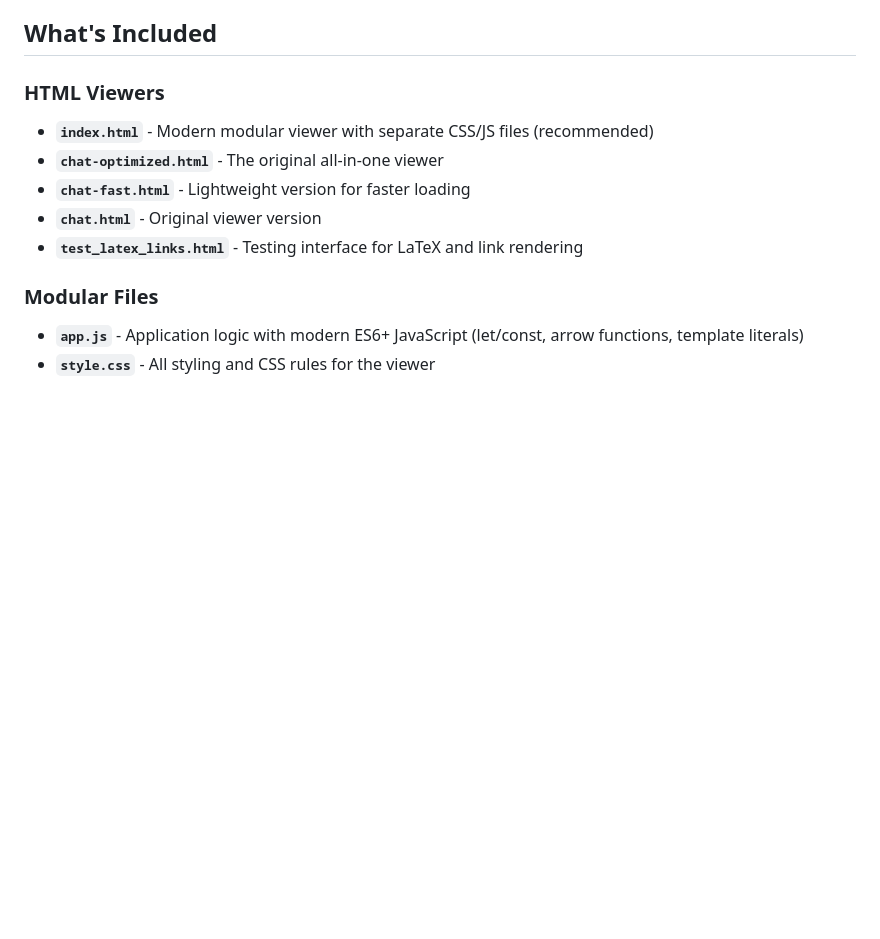
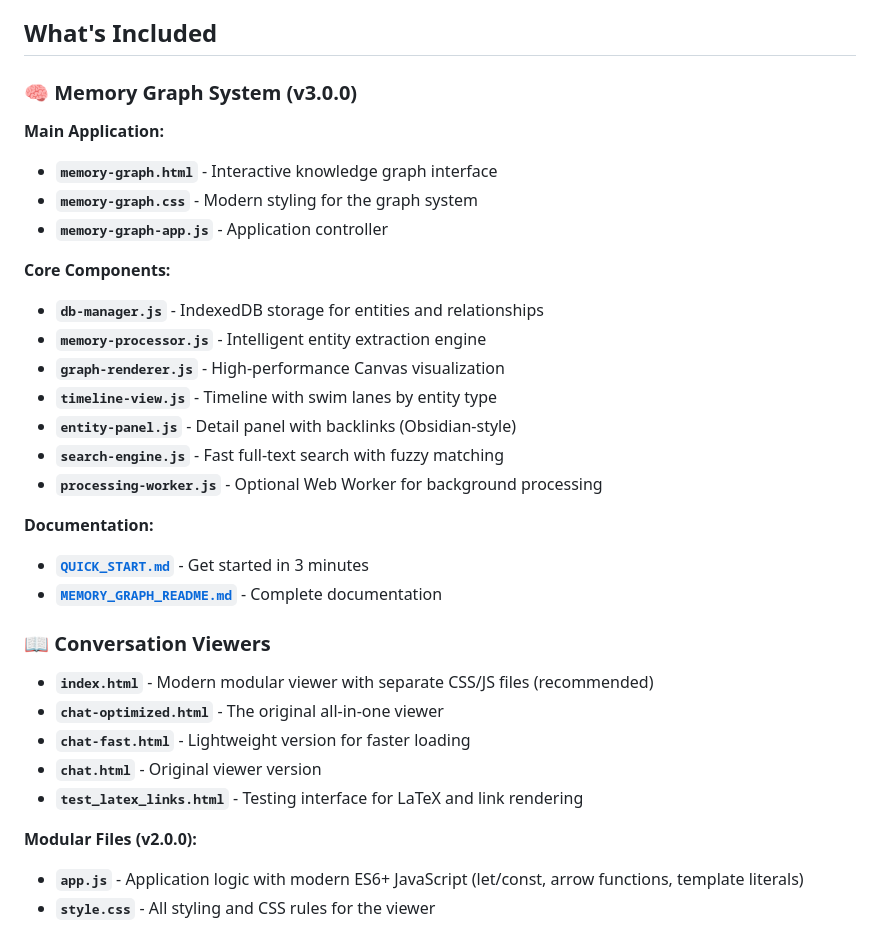
Before and after one commit to thejackluo/memory-vault, a Markdown page: README.md, the part around one of its changes. Rendered like a GitHub page; blank space fills up the shorter version.

```diff
--- a/README.md
+++ b/README.md
@@ -19,7 +47,27 @@ A viewer and archive for ChatGPT conversation exports, providing a beautiful and
 
 ## What's Included
 
-### HTML Viewers
+### 🧠 Memory Graph System (v3.0.0)
+
+**Main Application:**
+- **`memory-graph.html`** - Interactive knowledge graph interface
+- **`memory-graph.css`** - Modern styling for the graph system
+- **`memory-graph-app.js`** - Application controller
+
+**Core Components:**
+- **`db-manager.js`** - IndexedDB storage for entities and relationships
+- **`memory-processor.js`** - Intelligent entity extraction engine
+- **`graph-renderer.js`** - High-performance Canvas visualization
+- **`timeline-view.js`** - Timeline with swim lanes by entity type
+- **`entity-panel.js`** - Detail panel with backlinks (Obsidian-style)
+- **`search-engine.js`** - Fast full-text search with fuzzy matching
+- **`processing-worker.js`** - Optional Web Worker for background processing
+
+**Documentation:**
+- **[`QUICK_START.md`](QUICK_START.md)** - Get started in 3 minutes
+- **[`MEMORY_GRAPH_README.md`](MEMORY_GRAPH_README.md)** - Complete documentation
+
+### 📖 Conversation Viewers
 
 - **`index.html`** - Modern modular viewer with separate CSS/JS files (recommended)
 - **`chat-optimized.html`** - The original all-in-one viewer
@@ -27,8 +75,7 @@ A viewer and archive for ChatGPT conversation exports, providing a beautiful and
 - **`chat.html`** - Original viewer version
 - **`test_latex_links.html`** - Testing interface for LaTeX and link rendering
 
-### Modular Files
-
+**Modular Files (v2.0.0):**
 - **`app.js`** - Application logic with modern ES6+ JavaScript (let/const, arrow functions, template literals)
 - **`style.css`** - All styling and CSS rules for the viewer
 
```
Also changed, not shown: other parts of README.md (+87 -20 lines), docs/MEMORY_GRAPH_README.md (added, +288 -0 lines), docs/QUICK_START.md (added, +200 -0 lines).
